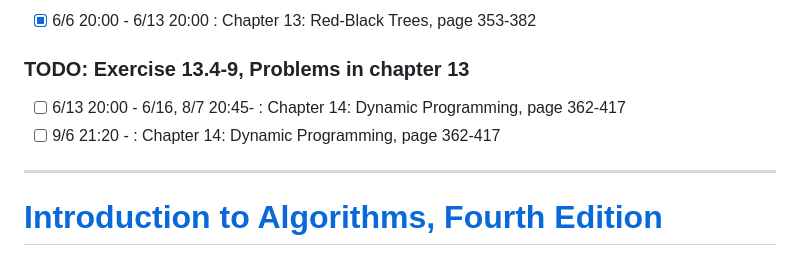
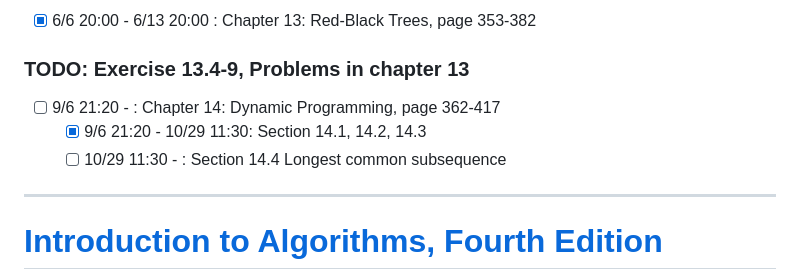
Before and after one commit to OccupyMars2025/Introduction-to-Algorithms-4th-Edition, a Markdown page: README.md, the part around the change. GitHub-like rendering.

```diff
--- a/README.md
+++ b/README.md
@@ -61,8 +61,9 @@
 ### TODO: From Chapter 12 on, do exercises and problems using AI. You need to redo all the exercises and problems in Chapter 1-11 by the help of AI
 - [x] 6/6 20:00 - 6/13 20:00 : Chapter 13: Red-Black Trees, page 353-382
 ### TODO: Exercise 13.4-9,  Problems in chapter 13
-- [ ] 6/13 20:00 - 6/16, 8/7 20:45- : Chapter 14: Dynamic Programming, page 362-417
 - [ ] 9/6 21:20 - : Chapter 14: Dynamic Programming, page 362-417
+  - [x] 9/6 21:20 - 10/29 11:30: Section 14.1, 14.2, 14.3
+  - [ ] 10/29 11:30 - : Section 14.4 Longest common subsequence
 ---
 
 
```
